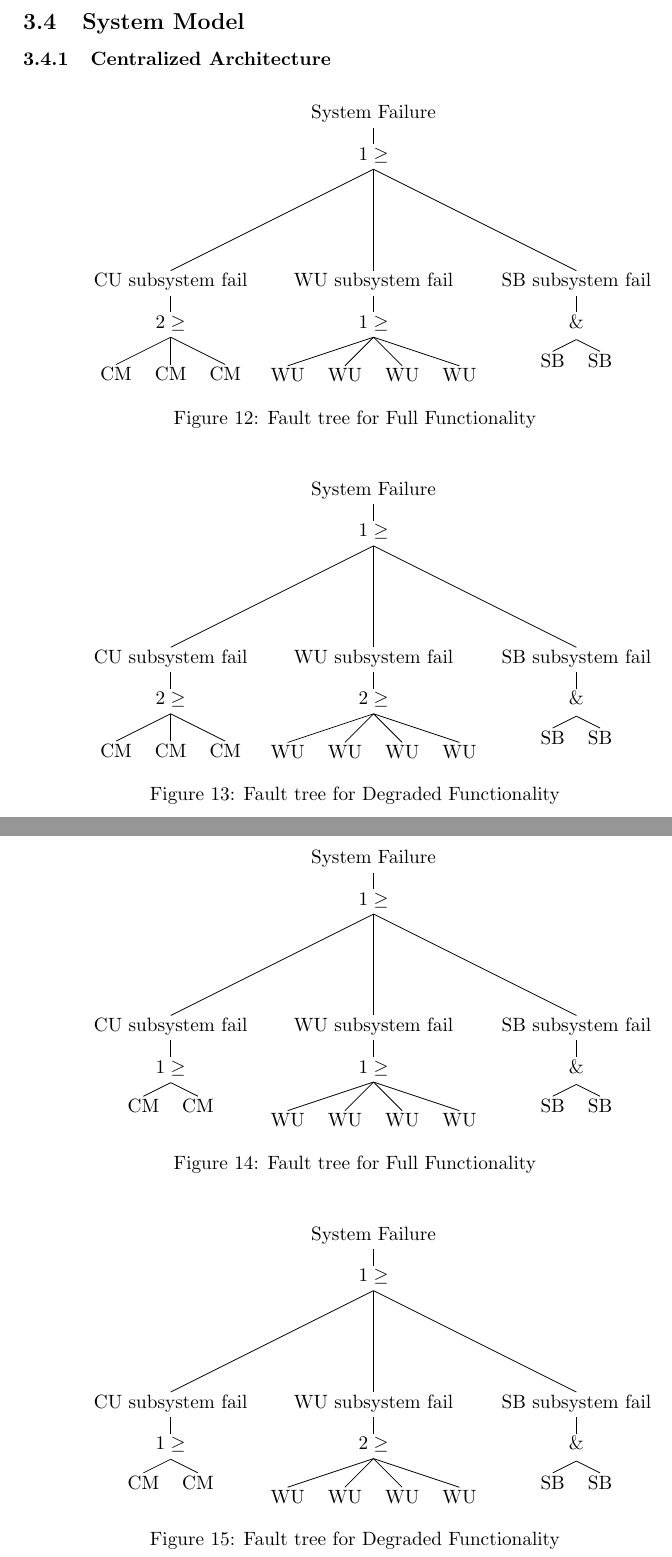
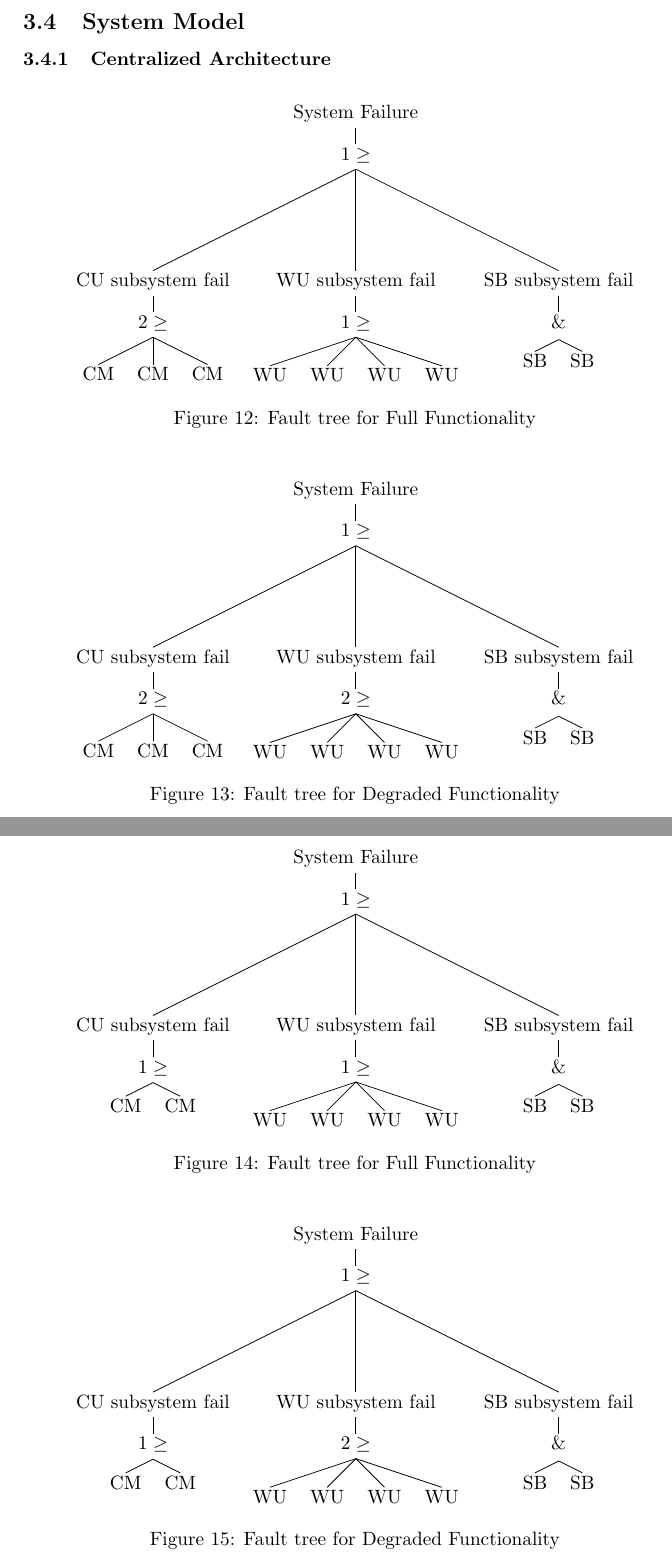
Before and after one commit to Ratniko/EDA122, a LaTeX document (lab_report/main.tex, which reads lab_report/S3.tex): two parts of pages 9 and 10 of 14, joined at a grey line, cut so that both start at the same text. Compiled offline with pdfLaTeX.

Commit message:
fixed centering

```diff
--- a/lab_report/S3.tex
+++ b/lab_report/S3.tex
@@ -107,15 +104,11 @@
 \subsubsection{Centralized Architecture}
 
 \begin{figure}[H]
-  \centering
-  %\includegraphics[scale=.5]{Fig12.pdf}
   \Tree[.{System Failure} [.{$1 \geq$} [.{CU subsystem fail} [.{$2 \geq$} CM CM CM ] ] [.{WU subsystem fail} [.{$1 \geq$} WU WU WU WU ] ] [.{SB subsystem fail} [.{\&} SB SB ] ] ] ]
   \caption{Fault tree for Full Functionality}
   \label{fig12}
 \end{figure}
 \begin{figure}[H]
-  \centering
-  %\includegraphics[scale=.5]{Fig13.pdf}
   \Tree[.{System Failure} [.{$1 \geq$} [.{CU subsystem fail} [.{$2 \geq$} CM CM CM ] ] [.{WU subsystem fail} [.{$2 \geq$} WU WU WU WU ] ] [.{SB subsystem fail} [.{\&} SB SB ] ] ] ]
   \caption{Fault tree for Degraded Functionality}
   \label{fig13}
@@ -123,15 +116,11 @@
 %-------------
 \subsubsection{Distributed Architecture}
 \begin{figure}[H]
-  \centering
-  %\includegraphics[scale=.5]{Fig14.pdf}
   \Tree[.{System Failure} [.{$1 \geq$} [.{CU subsystem fail} [.{$1 \geq$} CM CM ] ] [.{WU subsystem fail} [.{$1 \geq$} WU WU WU WU ] ] [.{SB subsystem fail} [.{\&} SB SB ] ] ] ]
   \caption{Fault tree for Full Functionality}
   \label{fig14}
 \end{figure}
 \begin{figure}[H]
-  \centering
-  %\includegraphics[scale=.5]{Fig15.pdf}
   \Tree[.{System Failure} [.{$1 \geq$} [.{CU subsystem fail} [.{$1 \geq$} CM CM ] ] [.{WU subsystem fail} [.{$2 \geq$} WU WU WU WU ] ] [.{SB subsystem fail} [.{\&} SB SB ] ] ] ]
   \caption{Fault tree for Degraded Functionality}
   \label{fig15}
```
Also changed, not shown: lab_report/lab_report.pdf, lab_report/S3.tex (3 more changed lines).
